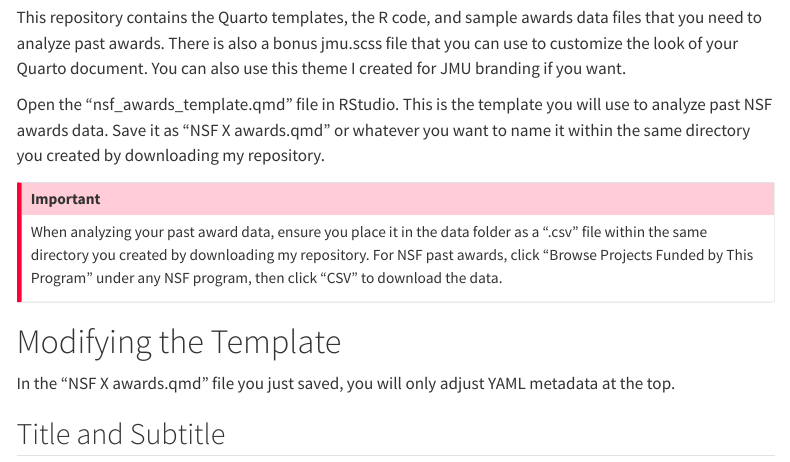
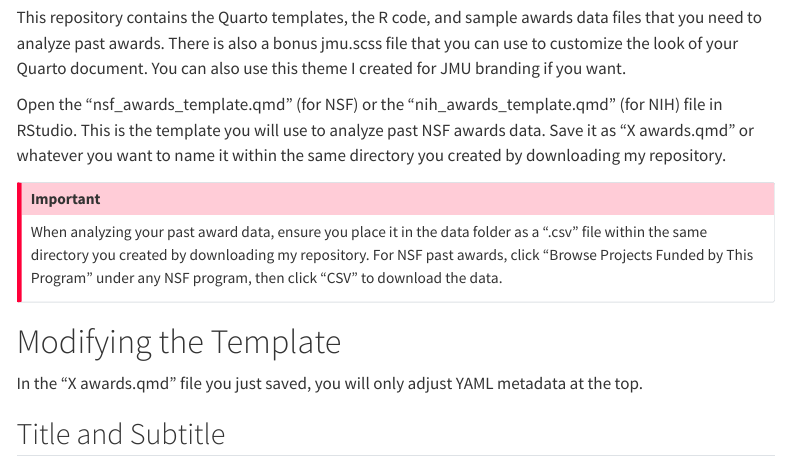
Before and after one commit to kjayhan/past_grants, a Quarto document (NSF and NIH Past Awards Analysis Parameterized Template Explanation.qmd): the page in a window 1100 px wide, from 1420 px down. Rendered offline with R 4.5, knitr and Pandoc in place of Quarto, with nearby package versions; menus at the side of the page are left out.

Commit message:
nsf-nih parameterized past awards template

```diff
--- a/NSF and NIH Past Awards Analysis Parameterized Template Explanation.qmd
+++ b/NSF and NIH Past Awards Analysis Parameterized Template Explanation.qmd
@@ -72,7 +72,7 @@ Under the "Repository URL" box, paste the URL of the repository: <https://github
 
 This repository contains the Quarto templates, the R code, and sample awards data files that you need to analyze past awards. There is also a bonus jmu.scss file that you can use to customize the look of your Quarto document. You can also use this theme I created for JMU branding if you want.
 
-Open the "nsf_awards_template.qmd" file in RStudio. This is the template you will use to analyze past NSF awards data. Save it as "NSF X awards.qmd" or whatever you want to name it within the same directory you created by downloading my repository.
+Open the "nsf_awards_template.qmd" (for NSF) or the "nih_awards_template.qmd" (for NIH) file in RStudio. This is the template you will use to analyze past NSF awards data. Save it as "X awards.qmd" or whatever you want to name it within the same directory you created by downloading my repository.
 
 :::{.callout-important}
 When analyzing your past award data, ensure you place it in the data folder as a ".csv" file within the same directory you created by downloading my repository. For NSF past awards, click "Browse Projects Funded by This Program" under any NSF program, then click "CSV" to download the data.
@@ -80,7 +80,7 @@ When analyzing your past award data, ensure you place it in the data folder as a
 
 # Modifying the Template
 
-In the "NSF X awards.qmd" file you just saved, you will only adjust YAML metadata at the top.
+In the "X awards.qmd" file you just saved, you will only adjust YAML metadata at the top.
 
 ## Title and Subtitle
 
```
Also changed, not shown: 1 other file.
